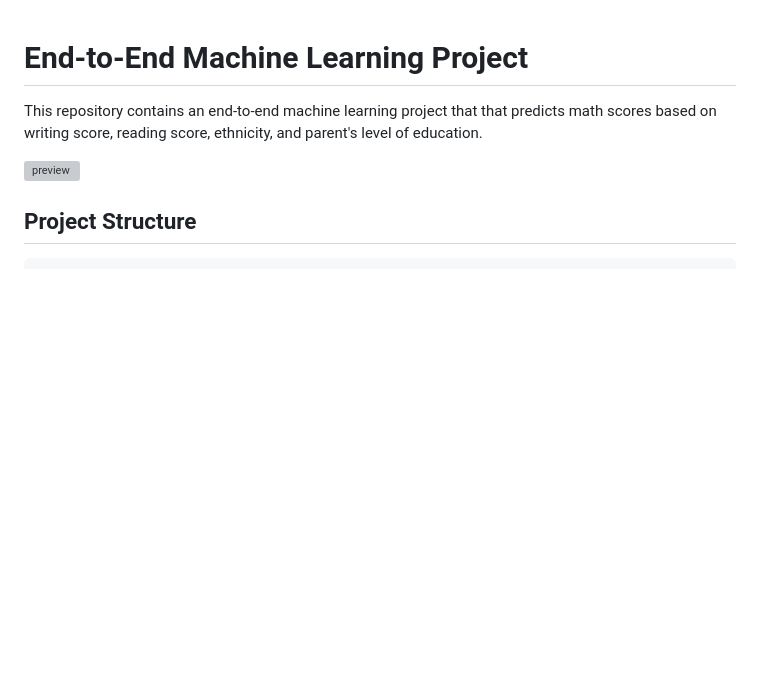
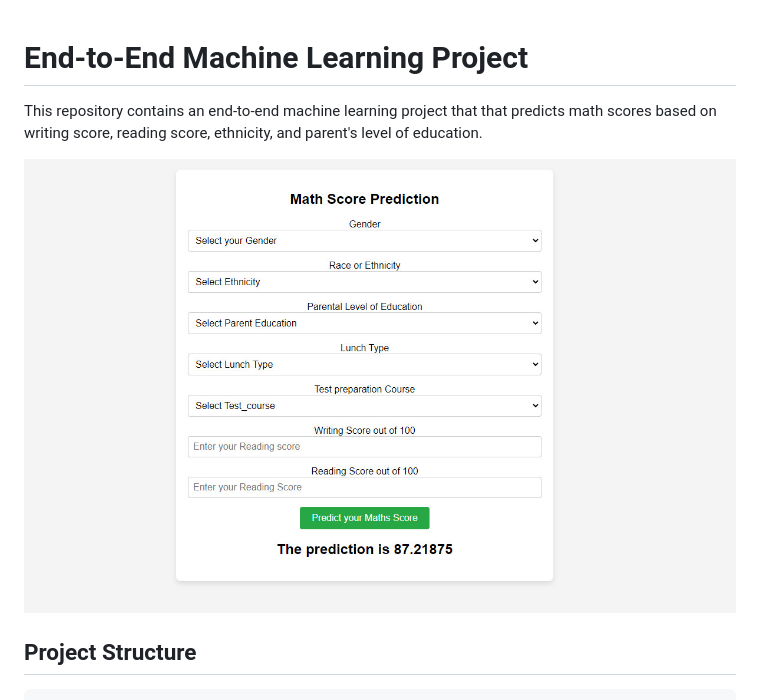
Before and after one commit to huzaifi18/mlproject, a Markdown page: README.md, the part around the change. Drawn GitHub-style; blank space fills up the shorter version; grey boxes are pictures that could not be loaded.

```diff
--- a/README.md
+++ b/README.md
@@ -3,7 +3,7 @@
 
 This repository contains an end-to-end machine learning project that that predicts math scores based on writing score, reading score, ethnicity, and parent's level of education.
 
-![preview](preview.png)
+![preview](preview.jpg)
 
 ## Project Structure
 
```
